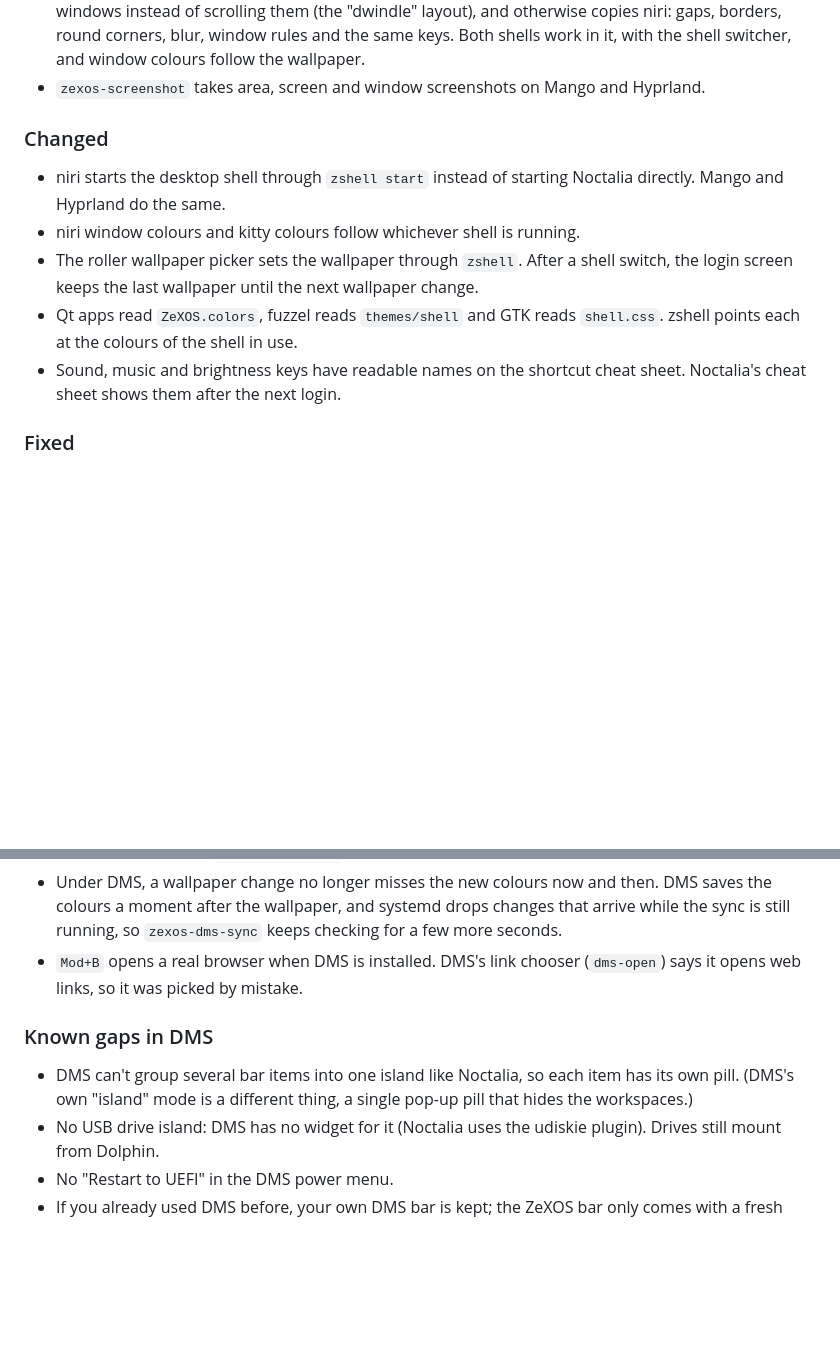
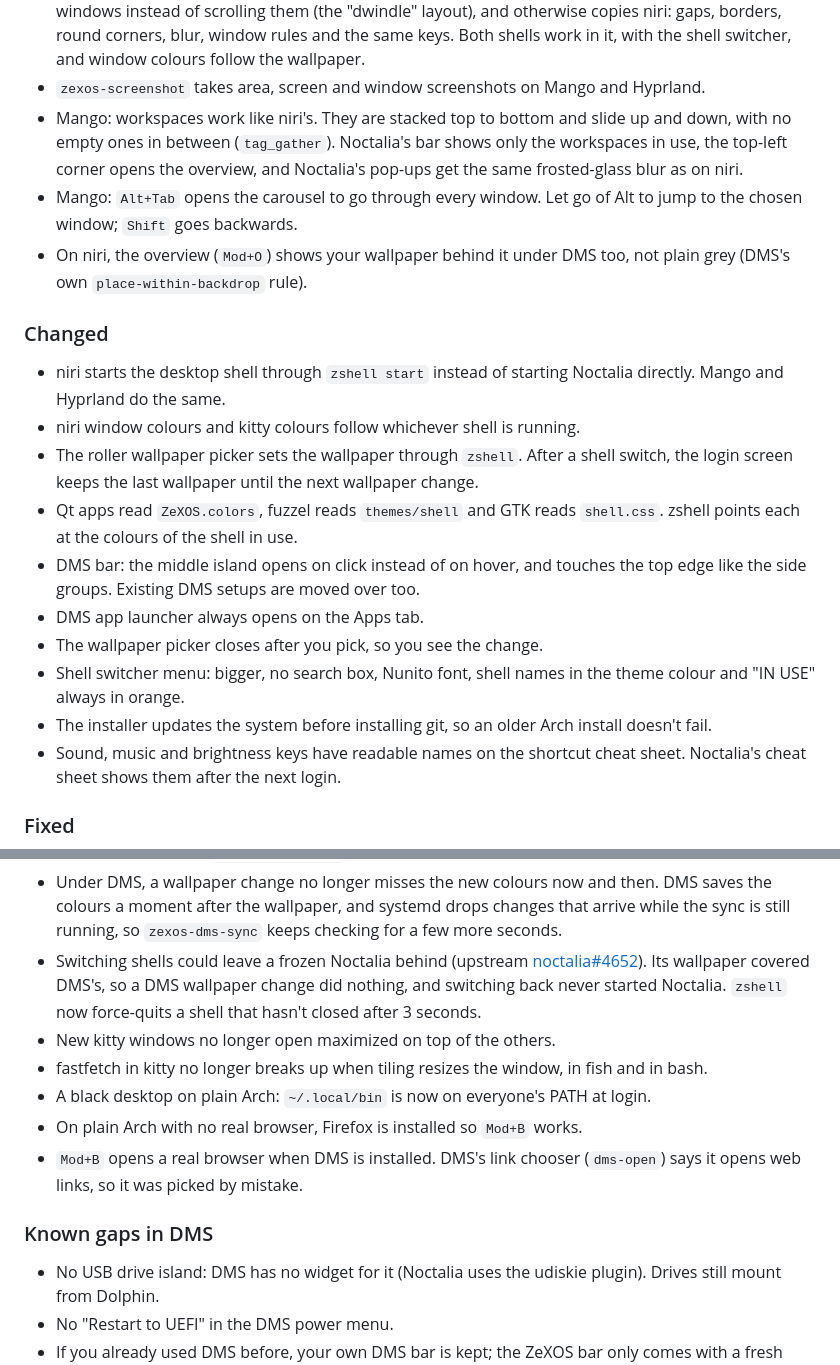
Before and after one commit to zefuros1991/ZeXOS, a Markdown page: CHANGELOG.md, 2 parts joined by grey strips. Drawn GitHub-style; blank space fills up the shorter version.

Commit message:
Changelog: everything fixed and added during the stage 2 tests
Claude-Session: https://claude.ai/code/session_01LMAn19LUEHjjkAtjdcS1xM

```diff
--- a/CHANGELOG.md
+++ b/CHANGELOG.md
@@ -54,6 +54,15 @@ Planned as 1.1.0.
   window colours follow the wallpaper.
 - `zexos-screenshot` takes area, screen and window screenshots on Mango
   and Hyprland.
+- Mango: workspaces work like niri's. They are stacked top to bottom and
+  slide up and down, with no empty ones in between (`tag_gather`).
+  Noctalia's bar shows only the workspaces in use, the top-left corner
+  opens the overview, and Noctalia's pop-ups get the same frosted-glass
+  blur as on niri.
+- Mango: `Alt+Tab` opens the carousel to go through every window. Let go
+  of Alt to jump to the chosen window; `Shift` goes backwards.
+- On niri, the overview (`Mod+O`) shows your wallpaper behind it under
+  DMS too, not plain grey (DMS's own `place-within-backdrop` rule).
 
 ### Changed
 
@@ -65,6 +74,15 @@ Planned as 1.1.0.
   wallpaper change.
 - Qt apps read `ZeXOS.colors`, fuzzel reads `themes/shell` and GTK reads
   `shell.css`. zshell points each at the colours of the shell in use.
+- DMS bar: the middle island opens on click instead of on hover, and
+  touches the top edge like the side groups. Existing DMS setups are
+  moved over too.
+- DMS app launcher always opens on the Apps tab.
+- The wallpaper picker closes after you pick, so you see the change.
+- Shell switcher menu: bigger, no search box, Nunito font, shell names in
+  the theme colour and "IN USE" always in orange.
+- The installer updates the system before installing git, so an older
+  Arch install doesn't fail.
 - Sound, music and brightness keys have readable names on the shortcut
   cheat sheet. Noctalia's cheat sheet shows them after the next login.
 
@@ -84,14 +102,23 @@ Planned as 1.1.0.
   then. DMS saves the colours a moment after the wallpaper, and systemd
   drops changes that arrive while the sync is still running, so
   `zexos-dms-sync` keeps checking for a few more seconds.
+- Switching shells could leave a frozen Noctalia behind (upstream
+  [noctalia#4652](https://github.com/noctalia-dev/noctalia/issues/4652)).
+  Its wallpaper covered DMS's, so a DMS wallpaper change did nothing, and
+  switching back never started Noctalia. `zshell` now force-quits a shell
+  that hasn't closed after 3 seconds.
+- New kitty windows no longer open maximized on top of the others.
+- fastfetch in kitty no longer breaks up when tiling resizes the window,
+  in fish and in bash.
+- A black desktop on plain Arch: `~/.local/bin` is now on everyone's
+  PATH at login.
+- On plain Arch with no real browser, Firefox is installed so `Mod+B`
+  works.
 - `Mod+B` opens a real browser when DMS is installed. DMS's link chooser
   (`dms-open`) says it opens web links, so it was picked by mistake.
 
 ### Known gaps in DMS
 
-- DMS can't group several bar items into one island like Noctalia, so
-  each item has its own pill. (DMS's own "island" mode is a different
-  thing, a single pop-up pill that hides the workspaces.)
 - No USB drive island: DMS has no widget for it (Noctalia uses the
   udiskie plugin). Drives still mount from Dolphin.
 - No "Restart to UEFI" in the DMS power menu.
```
Also changed, not shown: other parts of CHANGELOG.md (+2 -2 lines).
